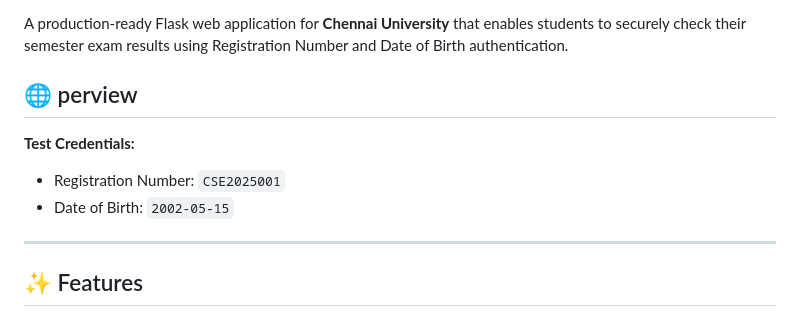
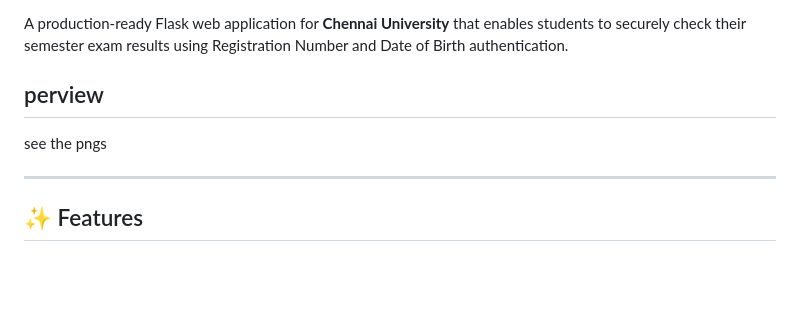
Before and after one commit to vsanthoshraj/university-exam-result-website, a Markdown page: README.md, the part around the change. GitHub-like rendering; blank space fills up the shorter version.

```diff
--- a/README.md
+++ b/README.md
@@ -11,17 +11,8 @@ text
 
 A production-ready Flask web application for **Chennai University** that enables students to securely check their semester exam results using Registration Number and Date of Birth authentication.
 
-## 🌐 perview
-
-
-
-
-
-
-
-**Test Credentials:**
-- Registration Number: `CSE2025001`
-- Date of Birth: `2002-05-15`
+##  perview
+see the pngs
 
 ---
 
```
